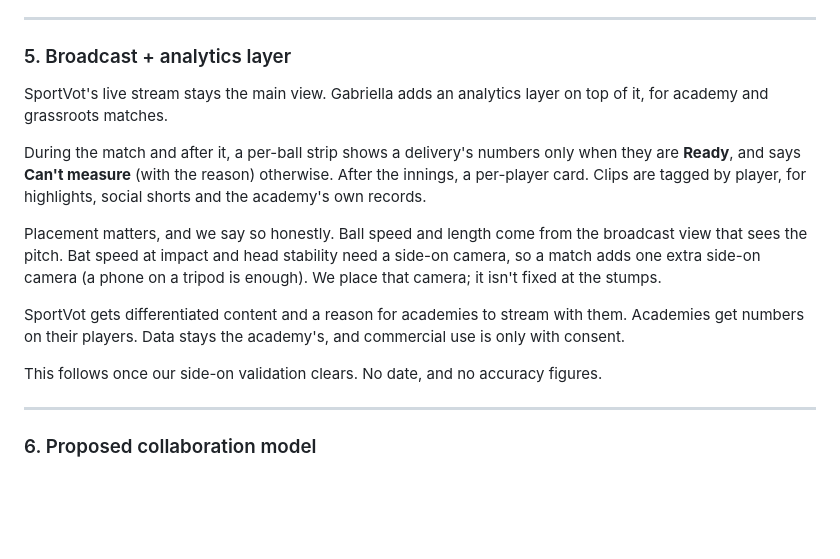
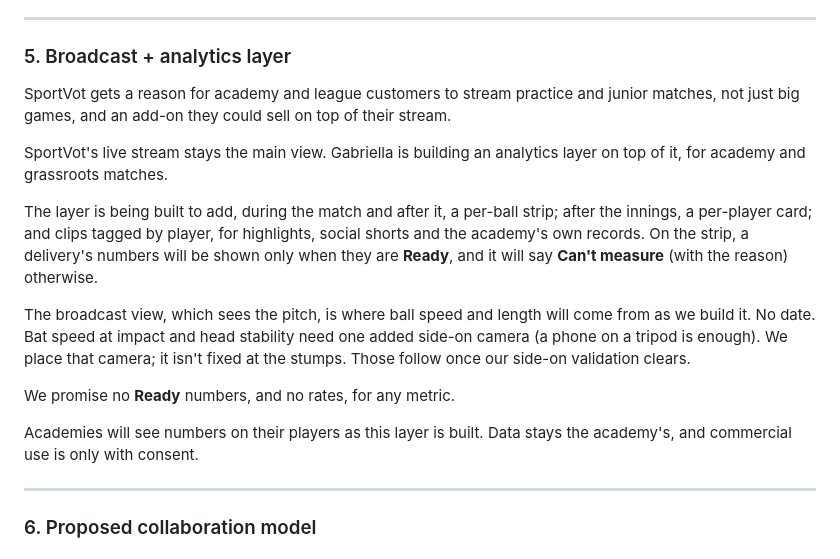
Before and after one commit to ptirupat/gabriella-systems, a Markdown page: docs/sales/sportvot-collaboration-plan.md, the part around the change. GitHub-like rendering; blank space fills up the shorter version.

Commit message:
docs(sales): frame the SportVot broadcast layer as what is being built
Co-authored-by: Praveen Tirupattur <ptirupat@users.noreply.github.com>

```diff
--- a/docs/sales/sportvot-collaboration-plan.md
+++ b/docs/sales/sportvot-collaboration-plan.md
@@ -71,15 +71,17 @@ Together: **capture and distribute with SportVot, understand technique with Gabr
 
 ### 5. Broadcast + analytics layer
 
-SportVot's live stream stays the main view. Gabriella adds an analytics layer on top of it, for academy and grassroots matches.
+SportVot gets a reason for academy and league customers to stream practice and junior matches, not just big games, and an add-on they could sell on top of their stream.
 
-During the match and after it, a per-ball strip shows a delivery's numbers only when they are **Ready**, and says **Can't measure** (with the reason) otherwise. After the innings, a per-player card. Clips are tagged by player, for highlights, social shorts and the academy's own records.
+SportVot's live stream stays the main view. Gabriella is building an analytics layer on top of it, for academy and grassroots matches.
 
-Placement matters, and we say so honestly. Ball speed and length come from the broadcast view that sees the pitch. Bat speed at impact and head stability need a side-on camera, so a match adds one extra side-on camera (a phone on a tripod is enough). We place that camera; it isn't fixed at the stumps.
+The layer is being built to add, during the match and after it, a per-ball strip; after the innings, a per-player card; and clips tagged by player, for highlights, social shorts and the academy's own records. On the strip, a delivery's numbers will be shown only when they are **Ready**, and it will say **Can't measure** (with the reason) otherwise.
 
-SportVot gets differentiated content and a reason for academies to stream with them. Academies get numbers on their players. Data stays the academy's, and commercial use is only with consent.
+The broadcast view, which sees the pitch, is where ball speed and length will come from as we build it. No date. Bat speed at impact and head stability need one added side-on camera (a phone on a tripod is enough). We place that camera; it isn't fixed at the stumps. Those follow once our side-on validation clears.
 
-This follows once our side-on validation clears. No date, and no accuracy figures.
+We promise no **Ready** numbers, and no rates, for any metric.
+
+Academies will see numbers on their players as this layer is built. Data stays the academy's, and commercial use is only with consent.
 
 ---
 
```
Also changed, not shown: docs/sales/sportvot-collaboration-outreach.md (+1 -1 lines).
